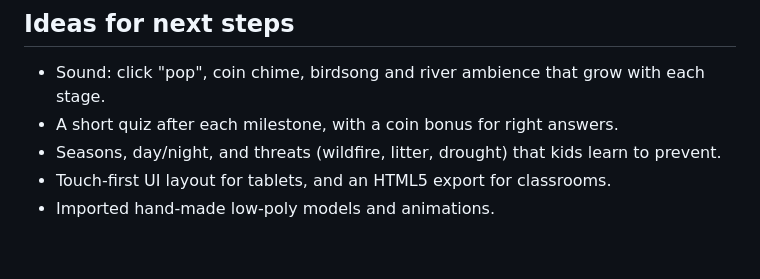
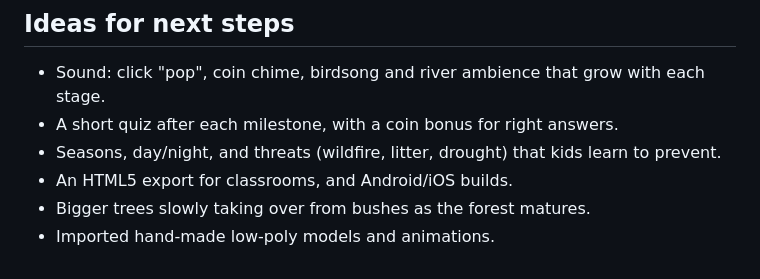
Before and after one commit to beggin-r-coder/tree-plant-idle-game, a Markdown page: README.md, the part around one of its changes. GitHub-like rendering.

```diff
--- a/README.md
+++ b/README.md
@@ -98,5 +113,6 @@ Pass these after `--` on the command line, or under *Project Settings → Run
 - Sound: click "pop", coin chime, birdsong and river ambience that grow with each stage.
 - A short quiz after each milestone, with a coin bonus for right answers.
 - Seasons, day/night, and threats (wildfire, litter, drought) that kids learn to prevent.
-- Touch-first UI layout for tablets, and an HTML5 export for classrooms.
+- An HTML5 export for classrooms, and Android/iOS builds.
+- Bigger trees slowly taking over from bushes as the forest matures.
 - Imported hand-made low-poly models and animations.
```
Also changed, not shown: other parts of README.md (+49 -34 lines), docs/screenshot_late.png, docs/screenshot_mid.png (added), docs/screenshot_shop.png (added), docs/screenshot_start.png, 15 other files.
